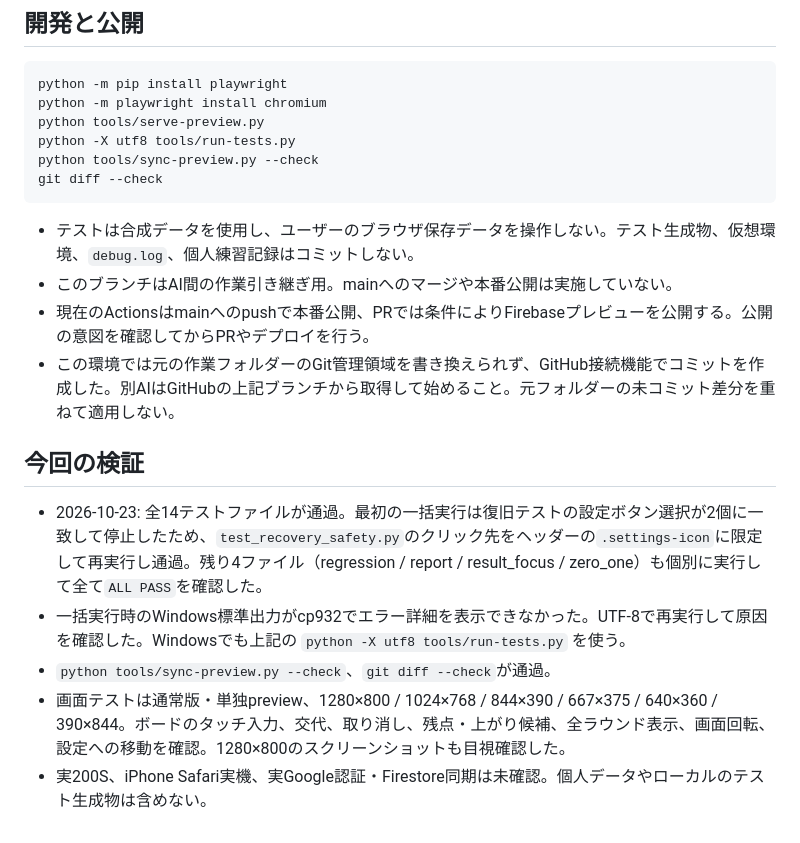
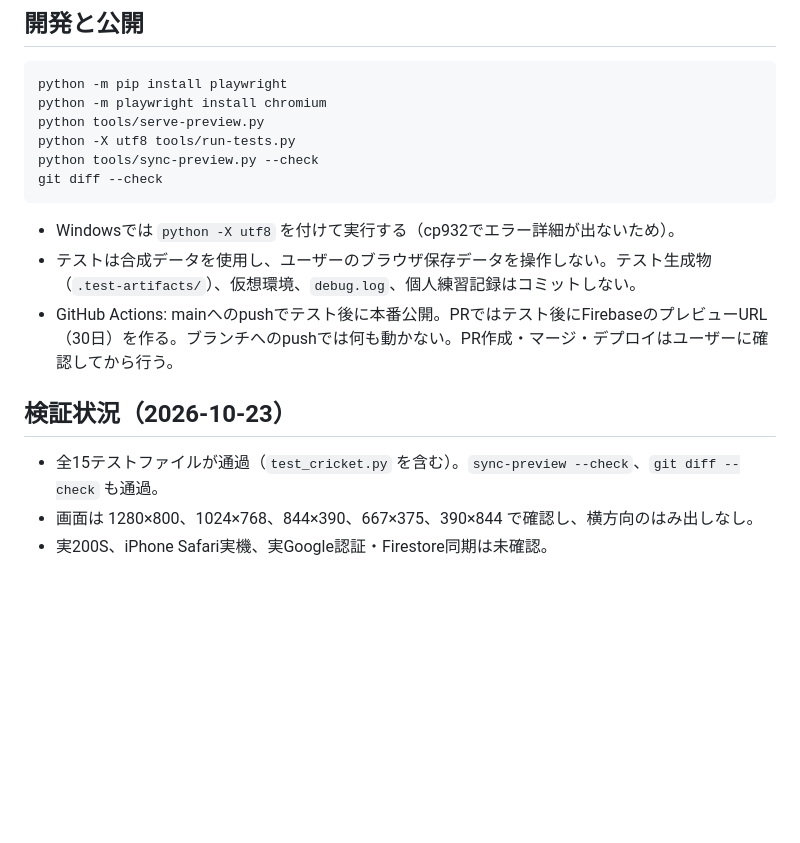
Before and after one commit to RyutanCAMP/darts-training-lab, a Markdown page: docs/ai-handoff-2026-10-23.md, the part around one of its changes. GitHub-like rendering; blank space fills up the shorter version.

````diff
--- a/docs/ai-handoff-2026-10-23.md
+++ b/docs/ai-handoff-2026-10-23.md
@@ -42,15 +57,12 @@ python tools/sync-preview.py --check
 git diff --check
 ```
 
-- テストは合成データを使用し、ユーザーのブラウザ保存データを操作しない。テスト生成物、仮想環境、`debug.log`、個人練習記録はコミットしない。
-- このブランチはAI間の作業引き継ぎ用。mainへのマージや本番公開は実施していない。
-- 現在のActionsはmainへのpushで本番公開、PRでは条件によりFirebaseプレビューを公開する。公開の意図を確認してからPRやデプロイを行う。
-- この環境では元の作業フォルダーのGit管理領域を書き換えられず、GitHub接続機能でコミットを作成した。別AIはGitHubの上記ブランチから取得して始めること。元フォルダーの未コミット差分を重ねて適用しない。
+- Windowsでは `python -X utf8` を付けて実行する（cp932でエラー詳細が出ないため）。
+- テストは合成データを使用し、ユーザーのブラウザ保存データを操作しない。テスト生成物（`.test-artifacts/`）、仮想環境、`debug.log`、個人練習記録はコミットしない。
+- GitHub Actions: mainへのpushでテスト後に本番公開。PRではテスト後にFirebaseのプレビューURL（30日）を作る。ブランチへのpushでは何も動かない。PR作成・マージ・デプロイはユーザーに確認してから行う。
 
-## 今回の検証
+## 検証状況（2026-10-23）
 
-- 2026-10-23: 全14テストファイルが通過。最初の一括実行は復旧テストの設定ボタン選択が2個に一致して停止したため、`test_recovery_safety.py`のクリック先をヘッダーの`.settings-icon`に限定して再実行し通過。残り4ファイル（regression / report / result_focus / zero_one）も個別に実行して全て`ALL PASS`を確認した。
-- 一括実行時のWindows標準出力がcp932でエラー詳細を表示できなかった。UTF-8で再実行して原因を確認した。Windowsでも上記の `python -X utf8 tools/run-tests.py` を使う。
-- `python tools/sync-preview.py --check`、`git diff --check`が通過。
-- 画面テストは通常版・単独preview、1280×800 / 1024×768 / 844×390 / 667×375 / 640×360 / 390×844。ボードのタッチ入力、交代、取り消し、残点・上がり候補、全ラウンド表示、画面回転、設定への移動を確認。1280×800のスクリーンショットも目視確認した。
-- 実200S、iPhone Safari実機、実Google認証・Firestore同期は未確認。個人データやローカルのテスト生成物は含めない。
+- 全15テストファイルが通過（`test_cricket.py` を含む）。`sync-preview --check`、`git diff --check` も通過。
+- 画面は 1280×800、1024×768、844×390、667×375、390×844 で確認し、横方向のはみ出しなし。
+- 実200S、iPhone Safari実機、実Google認証・Firestore同期は未確認。
````
Also changed, not shown: other parts of docs/ai-handoff-2026-10-23.md (+33 -18 lines), AGENTS.md (added, +9 -0 lines), CLAUDE.md (+1 -1 lines).
